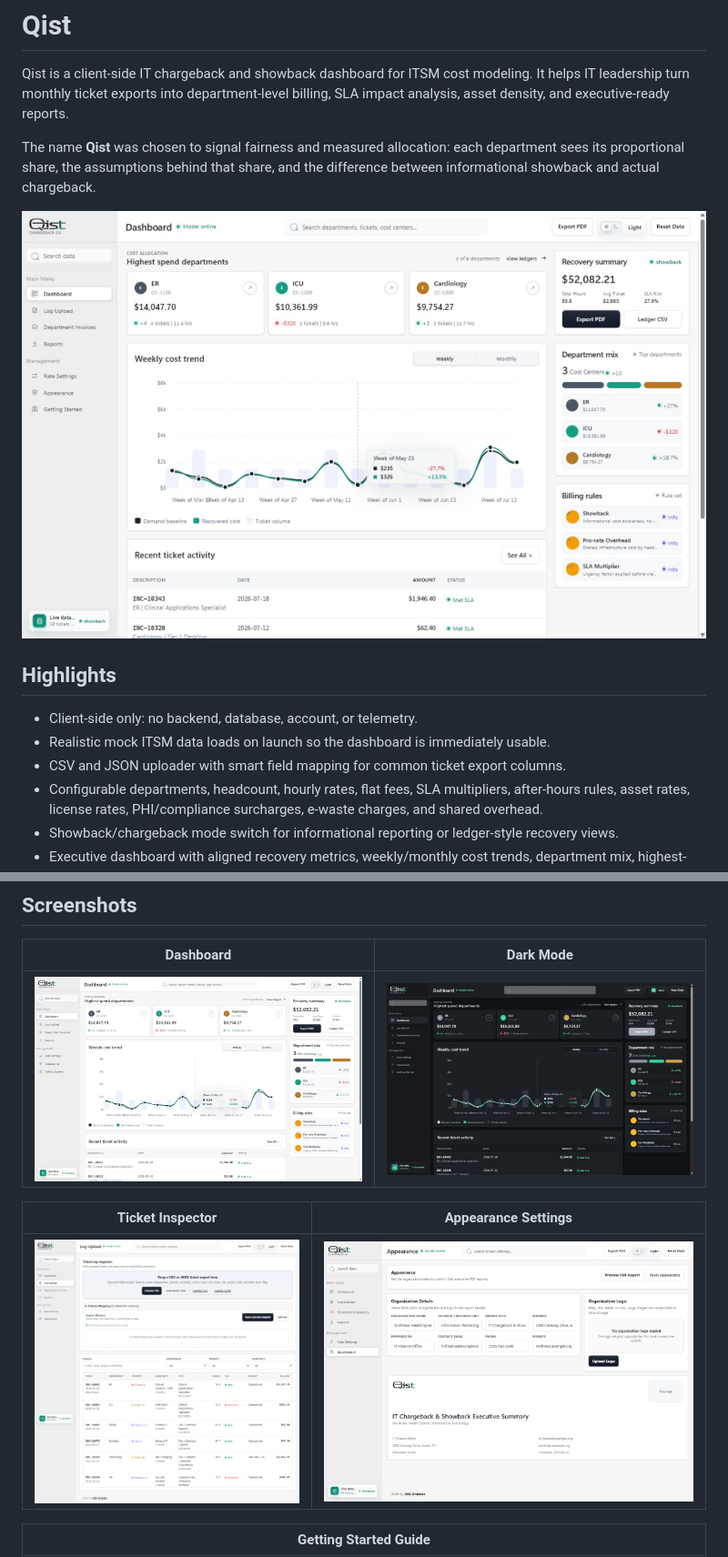
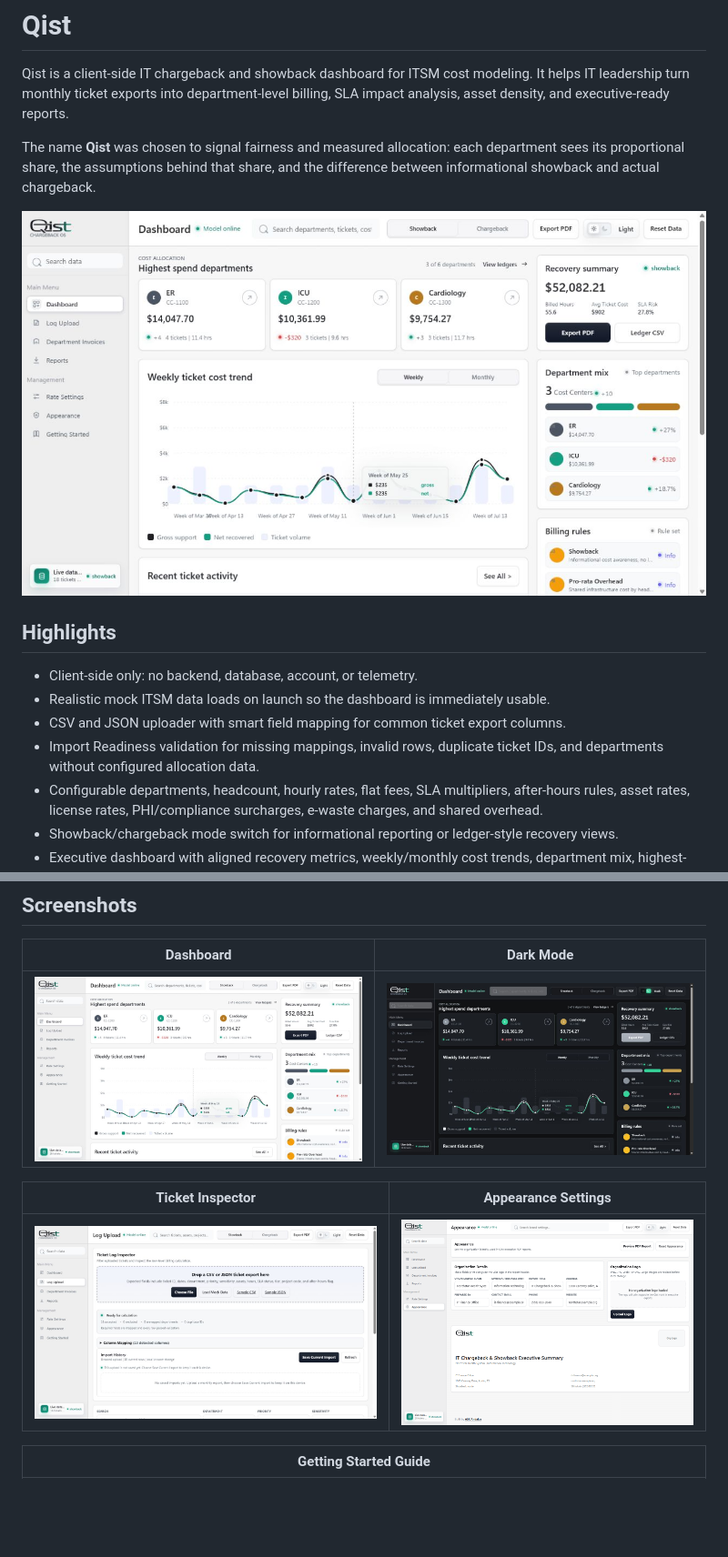
Before and after one commit to ahmadsk-cell/Qist_ITSM-Showback-and-Chargeback-Dashboard, a Markdown page: README.md, 2 parts joined by grey strips. Shown at 91% size. Drawn GitHub-style; pictures changed too: docs/screenshots/dashboard-dark.png, docs/screenshots/dashboard-light.png, docs/screenshots/ticket-inspector.png; blank space fills up the shorter version.

```diff
--- a/README.md
+++ b/README.md
@@ -11,6 +11,7 @@ The name **Qist** was chosen to signal fairness and measured allocation: each de
 - Client-side only: no backend, database, account, or telemetry.
 - Realistic mock ITSM data loads on launch so the dashboard is immediately usable.
 - CSV and JSON uploader with smart field mapping for common ticket export columns.
+- Import Readiness validation for missing mappings, invalid rows, duplicate ticket IDs, and departments without configured allocation data.
 - Configurable departments, headcount, hourly rates, flat fees, SLA multipliers, after-hours rules, asset rates, license rates, PHI/compliance surcharges, e-waste charges, and shared overhead.
 - Showback/chargeback mode switch for informational reporting or ledger-style recovery views.
 - Executive dashboard with aligned recovery metrics, weekly/monthly cost trends, department mix, highest-spend departments, and recent ticket activity.
```
Also changed, not shown: other parts of README.md (+12 -4 lines), docs/DATA_SCHEMA.md (added, +113 -0 lines), docs/VERIFICATION.md (added, +85 -0 lines), docs/WRITEUP.md (+6 -4 lines), 1 other file.
